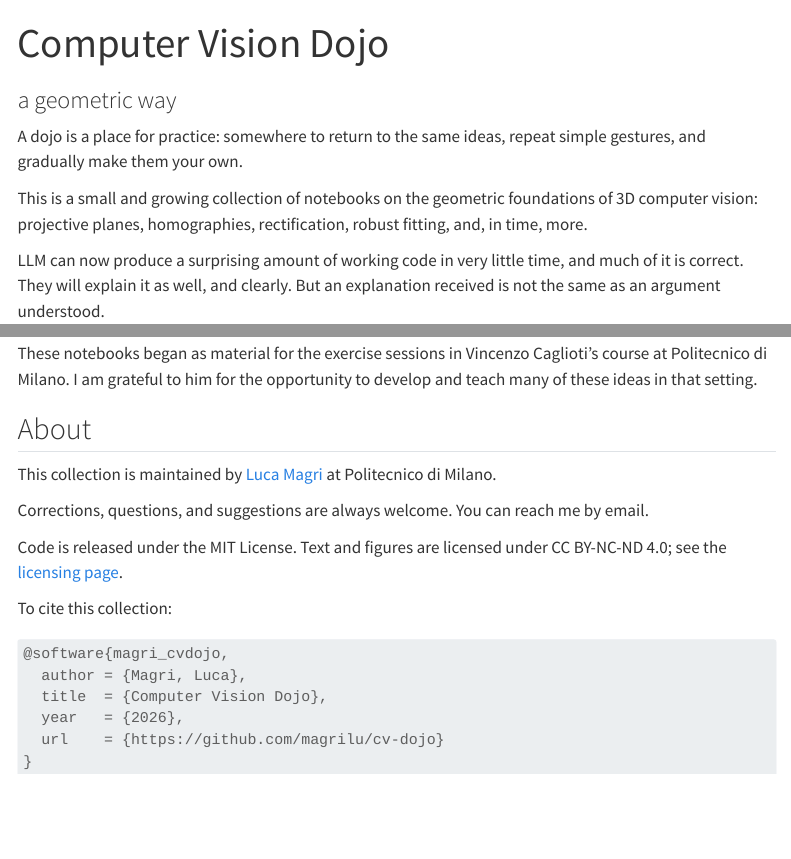
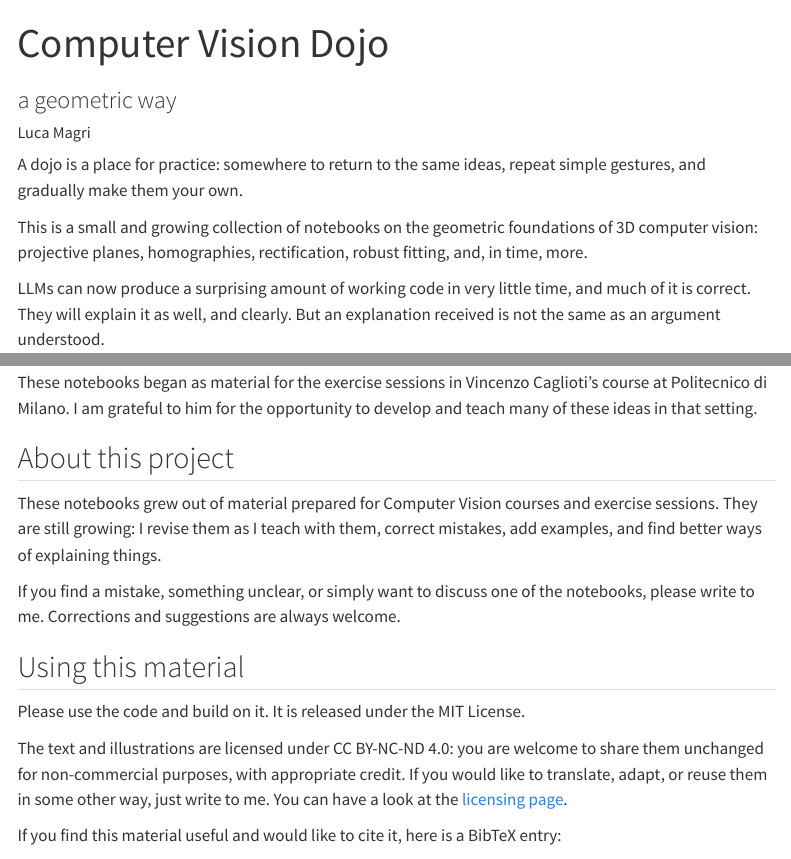
Before and after one commit to magrilu/cv-dojo, a Quarto document (index.qmd): the page in a window 1100 px wide, from its top, and a second part further down, joined at a grey line. Rendered offline with R 4.5, knitr and Pandoc in place of Quarto, with nearby package versions; menus at the side of the page are left out.

Commit message:
Homepage: revised introduction

````diff
--- a/index.qmd
+++ b/index.qmd
@@ -1,6 +1,9 @@
 ---
 title: "Computer Vision Dojo"
 subtitle: "a geometric way"
+author:
+  name: Luca Magri
+  url: https://magrilu.github.io/
 ---
 
 A dojo is a place for practice: somewhere to return to the same ideas, repeat
@@ -8,7 +11,7 @@
 
 This is a small and growing collection of notebooks on the geometric foundations of 3D computer vision: projective planes, homographies, rectification, robust fitting, and, in time, more.
 
-LLM can now produce a surprising amount of working code in very little time, and much of it is correct. They will explain it as well, and clearly. But an explanation received is not the same as an argument understood.
+LLMs can now produce a surprising amount of working code in very little time, and much of it is correct. They will explain it as well, and clearly. But an explanation received is not the same as an argument understood.
 
 The notebooks here therefore take a deliberately slower path. They are meant to
 be studied much like a mathematics book: with patience, perhaps with paper and
@@ -90,20 +93,27 @@
 
 
 
-## About
+## About this project
 
-This collection is maintained by [Luca Magri](https://magrilu.github.io/) at
-Politecnico di Milano.
+These notebooks grew out of material prepared for Computer Vision courses and exercise sessions. They are still growing: I revise them as I teach with
+them, correct mistakes, add examples, and find better ways of explaining things.
+
+If you find a mistake, something unclear, or simply want to discuss one of the
+notebooks, please write to me. Corrections and suggestions are always welcome.
+
+## Using this material
+
+Please use the code and build on it. It is released under the MIT License.
+
+The text and illustrations are licensed under CC BY-NC-ND 4.0: you are welcome
+to share them unchanged for non-commercial purposes, with appropriate credit.
+If you would like to translate, adapt, or reuse them in some other way, just
+write to me. You can have a look at the [licensing
+page](https://github.com/magrilu/cv-dojo/blob/main/LICENSE.md).
 
 
-Corrections, questions, and suggestions are always welcome. You can reach me by
-email.
 
-Code is released under the MIT License. Text and figures are licensed under CC
-BY-NC-ND 4.0; see the [licensing
-page](https://github.com/magrilu/cv-dojo/blob/main/LICENSE.md).
-
-To cite this collection:
+If you find this material useful and would like to cite it, here is a BibTeX entry:
 
 ``` bibtex
 @software{magri_cvdojo,
````
